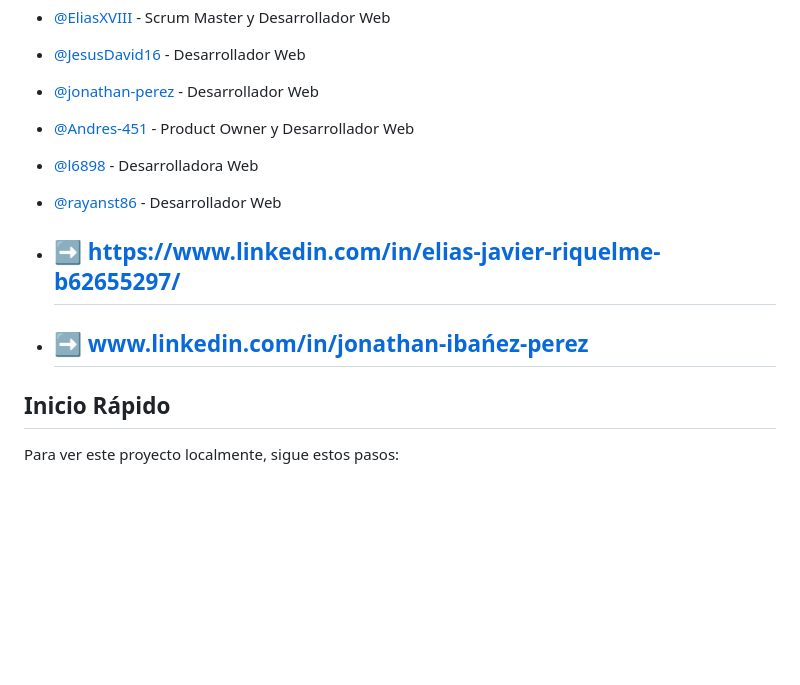
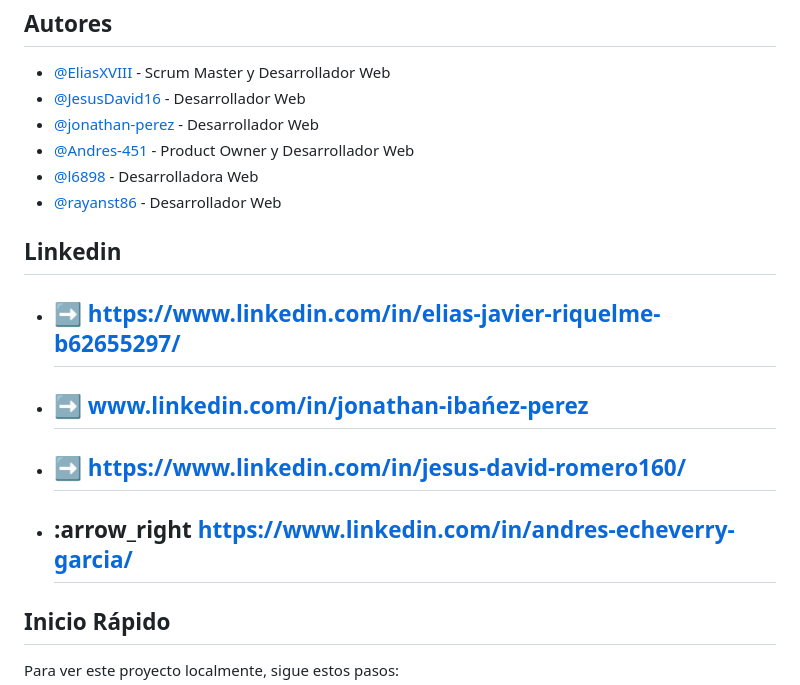
Before and after one commit to EliasXVIII/sixtage, a Markdown page: README.md, the part around the change. Drawn GitHub-style; blank space fills up the shorter version.

```diff
--- a/README.md
+++ b/README.md
@@ -38,8 +38,12 @@ Javascript, HTML, CSS, Visual Studio Code, GitHub, trello, Linux Mint, Canva, Fi
 - [@l6898](https://github.com/l6898) - Desarrolladora Web
 - [@rayanst86](https://github.com/rayanst86) - Desarrollador Web
 
+## Linkedin
+
 - ## :arrow_right: https://www.linkedin.com/in/elias-javier-riquelme-b62655297/
 - ## :arrow_right: www.linkedin.com/in/jonathan-ibańez-perez
+- ## :arrow_right: https://www.linkedin.com/in/jesus-david-romero160/
+- ## :arrow_right https://www.linkedin.com/in/andres-echeverry-garcia/
 
 ## Inicio Rápido
 Para ver este proyecto localmente, sigue estos pasos:
```
